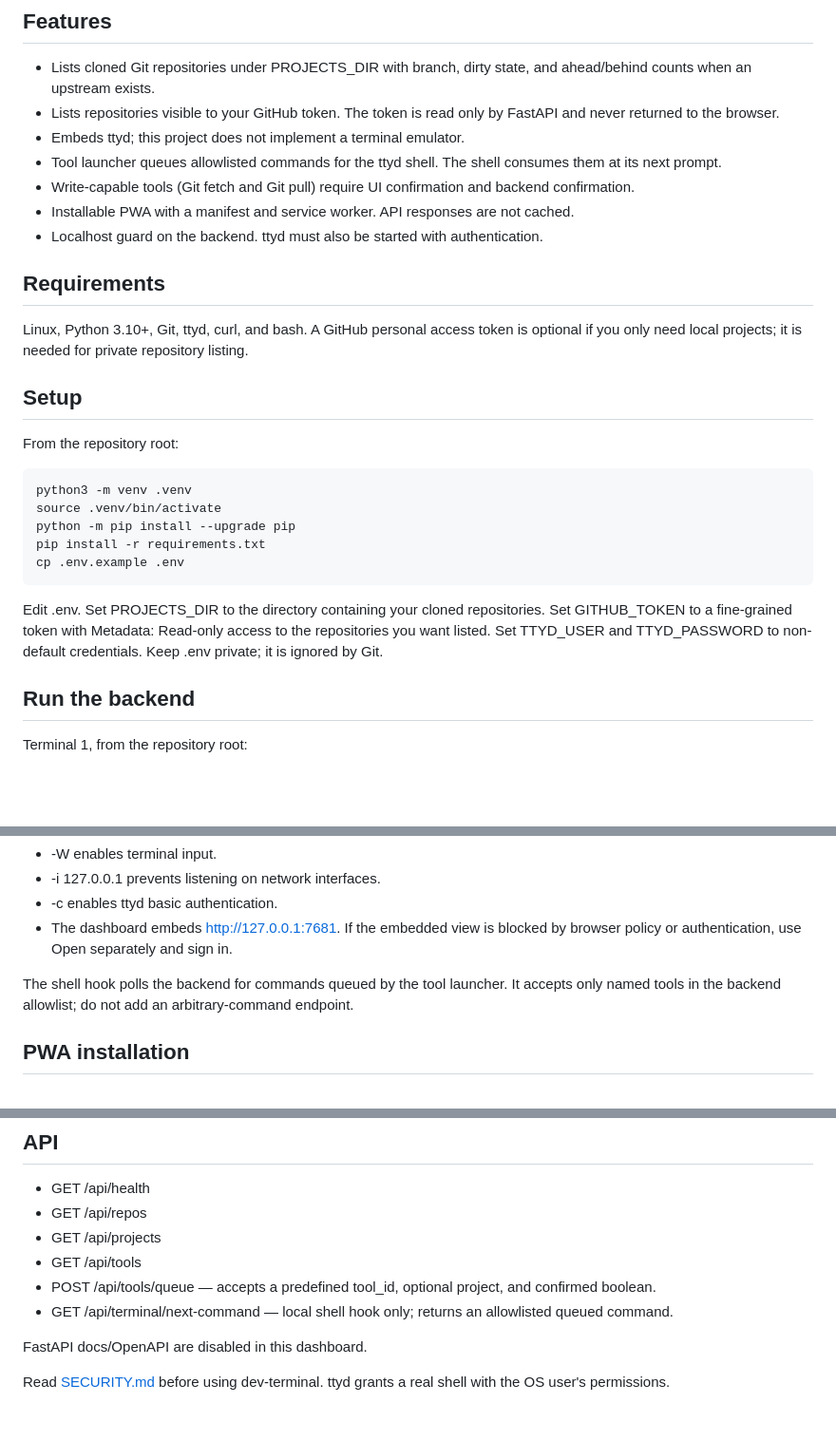
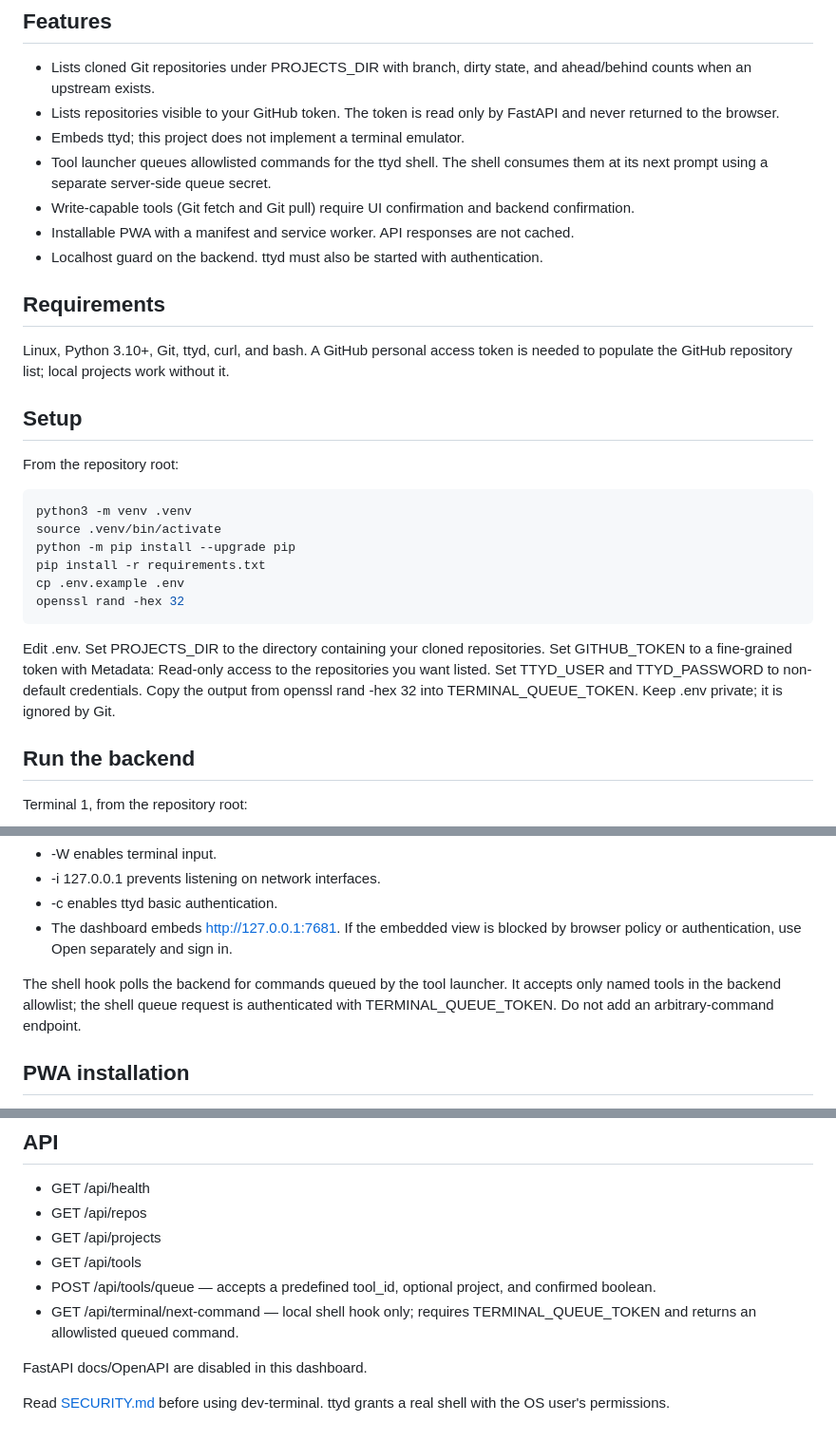
Before and after one commit to Amir2051/dev-terminal, a Markdown page: README.md, 3 parts joined by grey strips. Shown at 95% size. Rendered like a GitHub page; blank space fills up the shorter version.

Commit message:
Document terminal queue authentication

````diff
--- a/README.md
+++ b/README.md
@@ -7,14 +7,14 @@ A self-hosted, **localhost-only** developer dashboard for Linux. It combines a F
 - Lists cloned Git repositories under PROJECTS_DIR with branch, dirty state, and ahead/behind counts when an upstream exists.
 - Lists repositories visible to your GitHub token. The token is read only by FastAPI and never returned to the browser.
 - Embeds ttyd; this project does not implement a terminal emulator.
-- Tool launcher queues allowlisted commands for the ttyd shell. The shell consumes them at its next prompt.
+- Tool launcher queues allowlisted commands for the ttyd shell. The shell consumes them at its next prompt using a separate server-side queue secret.
 - Write-capable tools (Git fetch and Git pull) require UI confirmation and backend confirmation.
 - Installable PWA with a manifest and service worker. API responses are not cached.
 - Localhost guard on the backend. ttyd must also be started with authentication.
 
 ## Requirements
 
-Linux, Python 3.10+, Git, ttyd, curl, and bash. A GitHub personal access token is optional if you only need local projects; it is needed for private repository listing.
+Linux, Python 3.10+, Git, ttyd, curl, and bash. A GitHub personal access token is needed to populate the GitHub repository list; local projects work without it.
 
 ## Setup
 
@@ -26,9 +26,10 @@ source .venv/bin/activate
 python -m pip install --upgrade pip
 pip install -r requirements.txt
 cp .env.example .env
+openssl rand -hex 32
 ```
 
-Edit .env. Set PROJECTS_DIR to the directory containing your cloned repositories. Set GITHUB_TOKEN to a fine-grained token with Metadata: Read-only access to the repositories you want listed. Set TTYD_USER and TTYD_PASSWORD to non-default credentials. Keep .env private; it is ignored by Git.
+Edit .env. Set PROJECTS_DIR to the directory containing your cloned repositories. Set GITHUB_TOKEN to a fine-grained token with Metadata: Read-only access to the repositories you want listed. Set TTYD_USER and TTYD_PASSWORD to non-default credentials. Copy the output from openssl rand -hex 32 into TERMINAL_QUEUE_TOKEN. Keep .env private; it is ignored by Git.
 
 ## Run the backend
 
@@ -61,7 +62,7 @@ ttyd -W -i 127.0.0.1 -p 7681 -c "${TTYD_USER}:${TTYD_PASSWORD}" ./scripts/termin
 - -c enables ttyd basic authentication.
 - The dashboard embeds http://127.0.0.1:7681. If the embedded view is blocked by browser policy or authentication, use Open separately and sign in.
 
-The shell hook polls the backend for commands queued by the tool launcher. It accepts only named tools in the backend allowlist; do not add an arbitrary-command endpoint.
+The shell hook polls the backend for commands queued by the tool launcher. It accepts only named tools in the backend allowlist; the shell queue request is authenticated with TERMINAL_QUEUE_TOKEN. Do not add an arbitrary-command endpoint.
 
 ## PWA installation
 
@@ -84,7 +85,7 @@ Remote access is **not enabled by default**. Never port-forward ports 8000 or 76
 - GET /api/projects
 - GET /api/tools
 - POST /api/tools/queue — accepts a predefined tool_id, optional project, and confirmed boolean.
-- GET /api/terminal/next-command — local shell hook only; returns an allowlisted queued command.
+- GET /api/terminal/next-command — local shell hook only; requires TERMINAL_QUEUE_TOKEN and returns an allowlisted queued command.
 
 FastAPI docs/OpenAPI are disabled in this dashboard.
 
````
